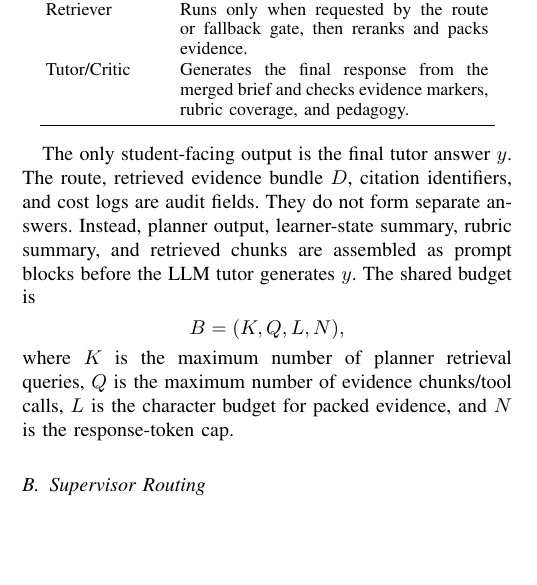
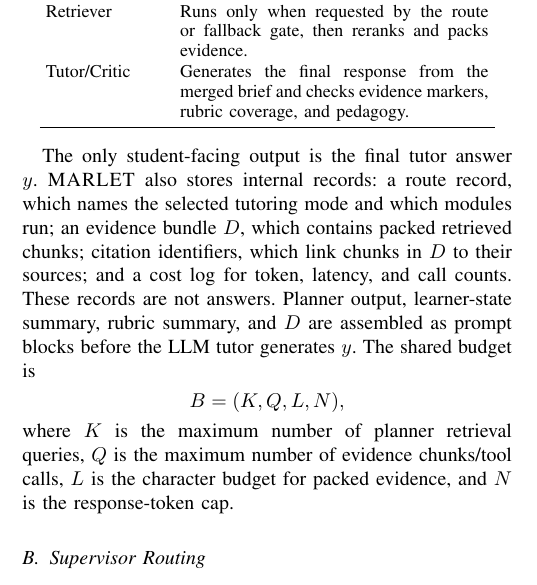
Before and after one commit to CatfishW/MultiAgentOL, a LaTeX paper (main_smc.tex): part of one column of page 2 of 6, cut so that both start at the same text, the shorter picture padded with empty space. Compiled offline with pdfLaTeX.

Commit message:
Clarify methodology records

```diff
--- a/main_smc.tex
+++ b/main_smc.tex
@@ -89,7 +89,7 @@ x=(q,o,c,h,r,v,m).
 \end{equation}
 Here, $q$ is the student question or task prompt; $o$ is an optional answer-option list; $c$ is optional inline context such as a chapter excerpt; $h$ is recent dialogue; $r$ is an optional rubric or answer-criteria list; $v$ is an optional image list; and $m$ stores metadata used for logging or formatting. Empty fields are allowed, so the same representation covers factual questions, grading requests, feedback requests, and planning requests.
 
-The only student-facing output is the final tutor answer $y$. The route, retrieved evidence bundle $D$, citation identifiers, and cost logs are audit fields. They do not form separate answers. Instead, planner output, learner-state summary, rubric summary, and retrieved chunks are assembled as prompt blocks before the LLM tutor generates $y$. The shared budget is
+The only student-facing output is the final tutor answer $y$. \textsc{MARLET} also stores internal records: a route record, which names the selected tutoring mode and which modules run; an evidence bundle $D$, which contains packed retrieved chunks; citation identifiers, which link chunks in $D$ to their sources; and a cost log for token, latency, and call counts. These records are not answers. Planner output, learner-state summary, rubric summary, and $D$ are assembled as prompt blocks before the LLM tutor generates $y$. The shared budget is
 \[
 B=(K,Q,L,N),
 \]
```
Also changed, not shown: main_smc.pdf.
